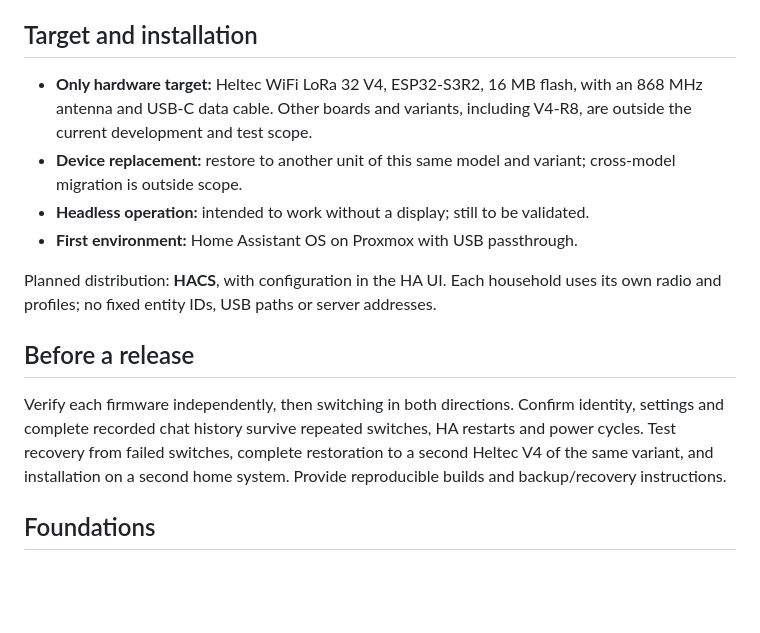
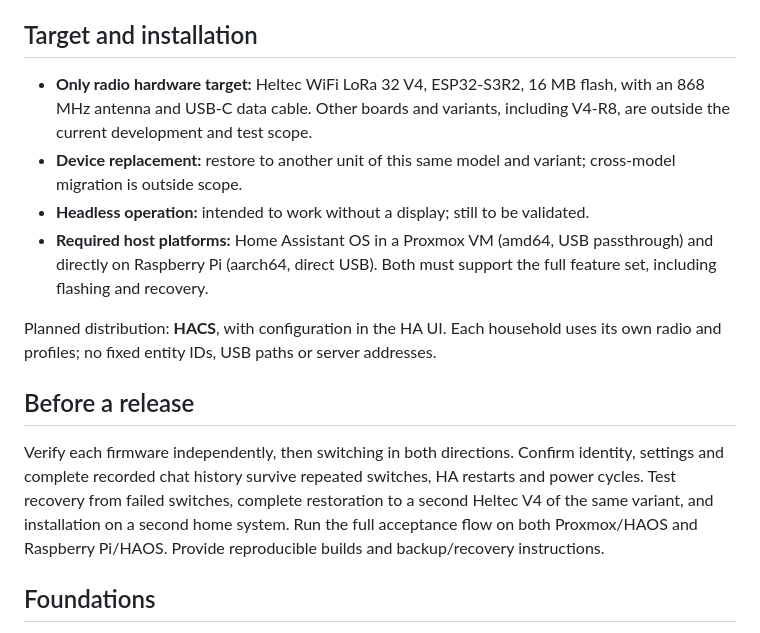
Before and after one commit to AshenSage/ha-mesh-chat, a Markdown page: README.md, the part around the change. GitHub-like rendering; blank space fills up the shorter version.

Commit message:
docs: require full HAOS support on Proxmox and Raspberry Pi

```diff
--- a/README.md
+++ b/README.md
@@ -48,16 +48,16 @@ Comparison mode must balance observation times, retain both profiles and histori
 
 ## Target and installation
 
-- **Only hardware target:** Heltec WiFi LoRa 32 V4, ESP32-S3R2, 16 MB flash, with an 868 MHz antenna and USB-C data cable. Other boards and variants, including V4-R8, are outside the current development and test scope.
+- **Only radio hardware target:** Heltec WiFi LoRa 32 V4, ESP32-S3R2, 16 MB flash, with an 868 MHz antenna and USB-C data cable. Other boards and variants, including V4-R8, are outside the current development and test scope.
 - **Device replacement:** restore to another unit of this same model and variant; cross-model migration is outside scope.
 - **Headless operation:** intended to work without a display; still to be validated.
-- **First environment:** Home Assistant OS on Proxmox with USB passthrough.
+- **Required host platforms:** Home Assistant OS in a Proxmox VM (amd64, USB passthrough) and directly on Raspberry Pi (aarch64, direct USB). Both must support the full feature set, including flashing and recovery.
 
 Planned distribution: **HACS**, with configuration in the HA UI. Each household uses its own radio and profiles; no fixed entity IDs, USB paths or server addresses.
 
 ## Before a release
 
-Verify each firmware independently, then switching in both directions. Confirm identity, settings and complete recorded chat history survive repeated switches, HA restarts and power cycles. Test recovery from failed switches, complete restoration to a second Heltec V4 of the same variant, and installation on a second home system. Provide reproducible builds and backup/recovery instructions.
+Verify each firmware independently, then switching in both directions. Confirm identity, settings and complete recorded chat history survive repeated switches, HA restarts and power cycles. Test recovery from failed switches, complete restoration to a second Heltec V4 of the same variant, and installation on a second home system. Run the full acceptance flow on both Proxmox/HAOS and Raspberry Pi/HAOS. Provide reproducible builds and backup/recovery instructions.
 
 ## Foundations
 
```
